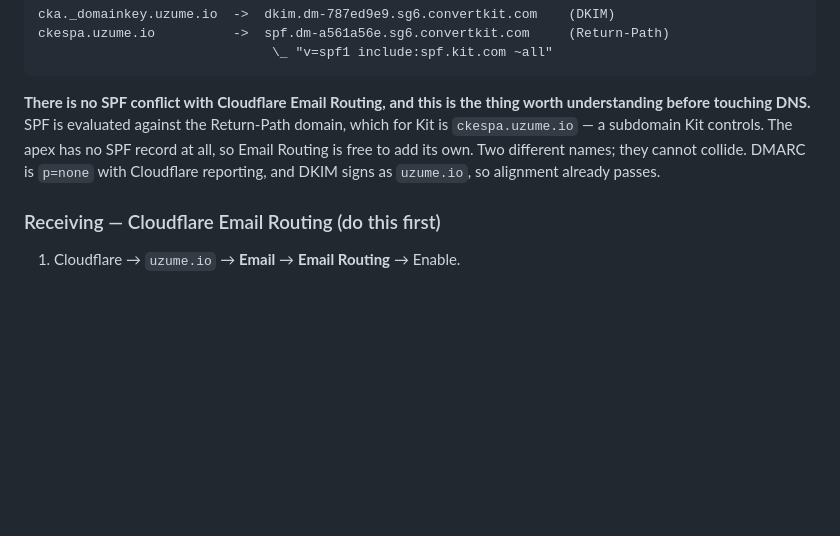
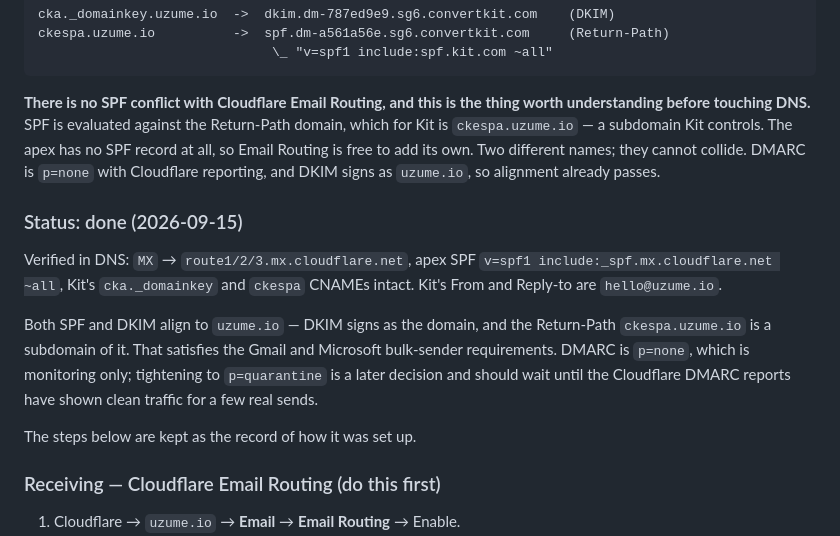
Before and after one commit to hoaxpoet/uzume-site, a Markdown page: email/KIT_SETUP.md, the part around the change. GitHub-like rendering; blank space fills up the shorter version.

Commit message:
[W.2] email: record the mail setup as done and verified
MX, apex SPF and Kit's CNAMEs all confirmed in DNS; Kit's From and Reply-to are
hello@uzume.io. Both SPF and DKIM align to uzume.io — DKIM signs as the domain
and the Return-Path ckespa.uzume.io is a subdomain of it — which is what the
Gmail and Microsoft bulk-sender rules require.

Notes DMARC as p=none, monitoring only, and that tightening to quarantine should
wait until Cloudflare's reports show clean traffic across a few real sends rather
than being flipped on setup day.

Co-Authored-By: Claude Opus 5 <noreply@anthropic.com>

```diff
--- a/email/KIT_SETUP.md
+++ b/email/KIT_SETUP.md
@@ -202,6 +202,20 @@ controls. The apex has no SPF record at all, so Email Routing is free to add its
 own. Two different names; they cannot collide. DMARC is `p=none` with Cloudflare
 reporting, and DKIM signs as `uzume.io`, so alignment already passes.
 
+### Status: done (2026-09-15)
+
+Verified in DNS: `MX` → `route1/2/3.mx.cloudflare.net`, apex SPF
+`v=spf1 include:_spf.mx.cloudflare.net ~all`, Kit's `cka._domainkey` and
+`ckespa` CNAMEs intact. Kit's From and Reply-to are `hello@uzume.io`.
+
+Both SPF and DKIM align to `uzume.io` — DKIM signs as the domain, and the
+Return-Path `ckespa.uzume.io` is a subdomain of it. That satisfies the Gmail and
+Microsoft bulk-sender requirements. DMARC is `p=none`, which is monitoring only;
+tightening to `p=quarantine` is a later decision and should wait until the
+Cloudflare DMARC reports have shown clean traffic for a few real sends.
+
+The steps below are kept as the record of how it was set up.
+
 ### Receiving — Cloudflare Email Routing (do this first)
 
 1. Cloudflare → `uzume.io` → **Email** → **Email Routing** → Enable.
```
